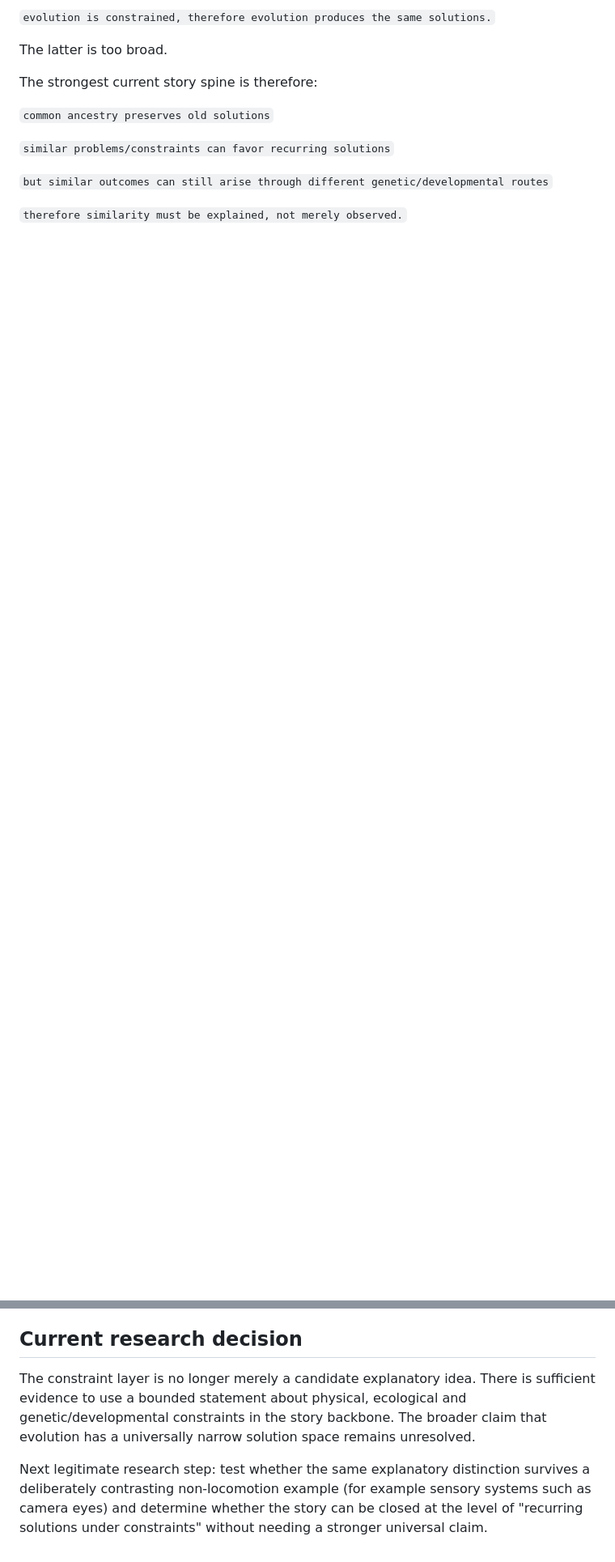
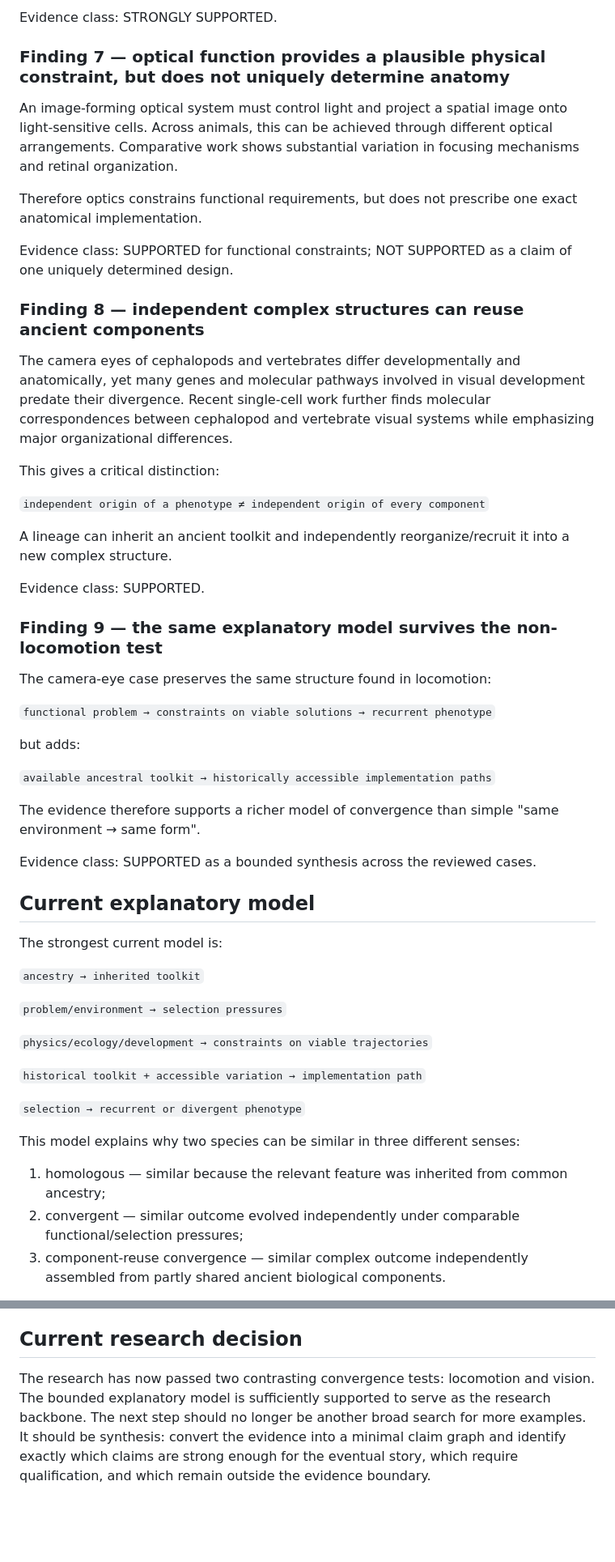
Before and after one commit to sebastiansayama-boop/content_factory, a Markdown page: 03_working_context/2026-09-13-work-item-commonality-across-species.md, 2 parts joined by grey strips. Shown at 81% size. GitHub-like rendering; blank space fills up the shorter version.

Commit message:
research: validate convergence model with visual systems

```diff
--- a/03_working_context/2026-09-13-work-item-commonality-across-species.md
+++ b/03_working_context/2026-09-13-work-item-commonality-across-species.md
@@ -124,14 +134,57 @@ This is stronger and safer than:
 
-`evolution is constrained, therefore evolution produces the same solutions.`
+Evidence class: STRONGLY SUPPORTED.
 
-The latter is too broad.
+### Finding 7 — optical function provides a plausible physical constraint, but does not uniquely determine anatomy
 
-The strongest current story spine is therefore:
+An image-forming optical system must control light and project a spatial image onto light-sensitive cells. Across animals, this can be achieved through different optical arrangements. Comparative work shows substantial variation in focusing mechanisms and retinal organization.
 
-`common ancestry preserves old solutions`
+Therefore optics constrains functional requirements, but does not prescribe one exact anatomical implementation.
 
-`similar problems/constraints can favor recurring solutions`
+Evidence class: SUPPORTED for functional constraints; NOT SUPPORTED as a claim of one uniquely determined design.
 
-`but similar outcomes can still arise through different genetic/developmental routes`
+### Finding 8 — independent complex structures can reuse ancient components
 
-`therefore similarity must be explained, not merely observed.`
+The camera eyes of cephalopods and vertebrates differ developmentally and anatomically, yet many genes and molecular pathways involved in visual development predate their divergence. Recent single-cell work further finds molecular correspondences between cephalopod and vertebrate visual systems while emphasizing major organizational differences.
+
+This gives a critical distinction:
+
+`independent origin of a phenotype ≠ independent origin of every component`
+
+A lineage can inherit an ancient toolkit and independently reorganize/recruit it into a new complex structure.
+
+Evidence class: SUPPORTED.
+
+### Finding 9 — the same explanatory model survives the non-locomotion test
+
+The camera-eye case preserves the same structure found in locomotion:
+
+`functional problem → constraints on viable solutions → recurrent phenotype`
+
+but adds:
+
+`available ancestral toolkit → historically accessible implementation paths`
+
+The evidence therefore supports a richer model of convergence than simple "same environment → same form".
+
+Evidence class: SUPPORTED as a bounded synthesis across the reviewed cases.
+
+## Current explanatory model
+
+The strongest current model is:
+
+`ancestry → inherited toolkit`
+
+`problem/environment → selection pressures`
+
+`physics/ecology/development → constraints on viable trajectories`
+
+`historical toolkit + accessible variation → implementation path`
+
+`selection → recurrent or divergent phenotype`
+
+This model explains why two species can be similar in three different senses:
+
+1. homologous — similar because the relevant feature was inherited from common ancestry;
+2. convergent — similar outcome evolved independently under comparable functional/selection pressures;
+3. component-reuse convergence — similar complex outcome independently assembled from partly shared ancient biological components.
+
@@ -173,6 +238,4 @@ KNOWLEDGE / RESEARCH
 
 ## Current research decision
 
-The constraint layer is no longer merely a candidate explanatory idea. There is sufficient evidence to use a bounded statement about physical, ecological and genetic/developmental constraints in the story backbone. The broader claim that evolution has a universally narrow solution space remains unresolved.
-
-Next legitimate research step: test whether the same explanatory distinction survives a deliberately contrasting non-locomotion example (for example sensory systems such as camera eyes) and determine whether the story can be closed at the level of "recurring solutions under constraints" without needing a stronger universal claim.
+The research has now passed two contrasting convergence tests: locomotion and vision. The bounded explanatory model is sufficiently supported to serve as the research backbone. The next step should no longer be another broad search for more examples. It should be synthesis: convert the evidence into a minimal claim graph and identify exactly which claims are strong enough for the eventual story, which require qualification, and which remain outside the evidence boundary.
```
Also changed, not shown: other parts of 03_working_context/2026-09-13-work-item-commonality-across-species.md (+49 -27 lines).
